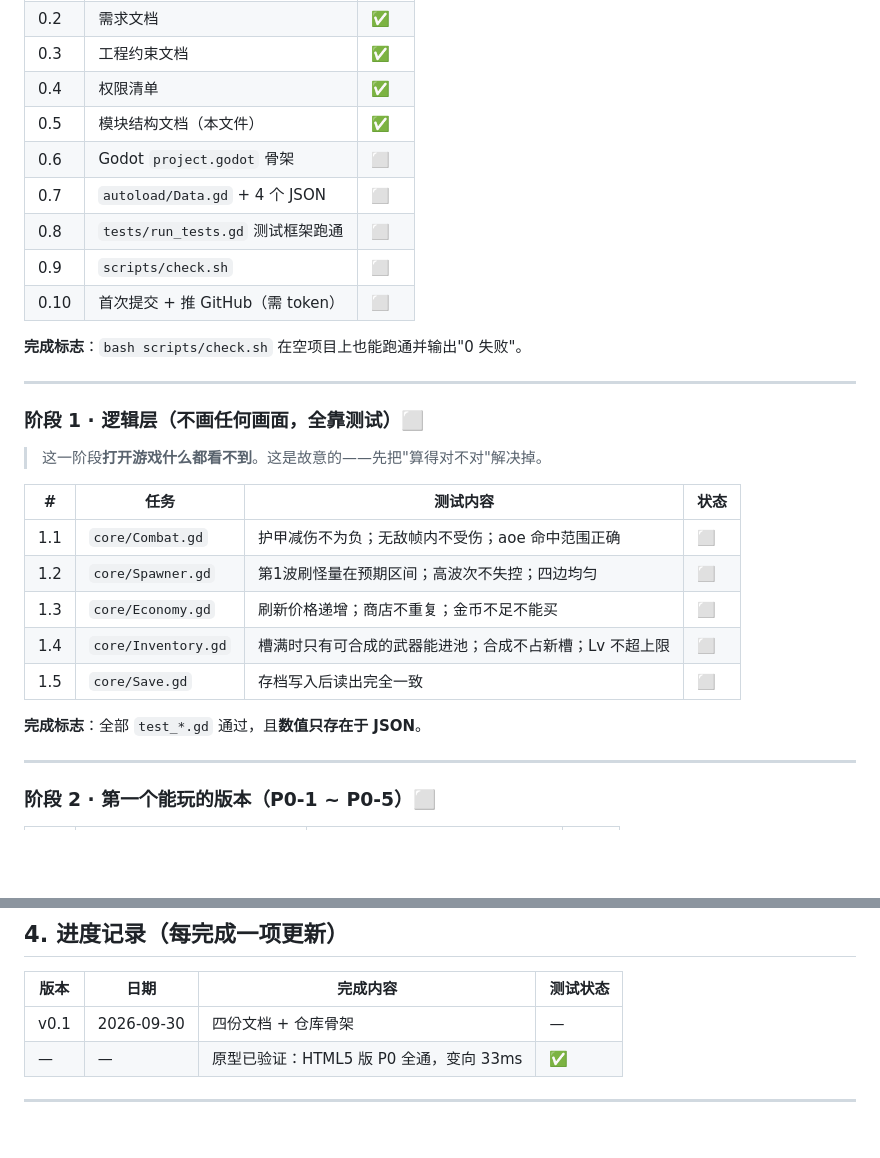
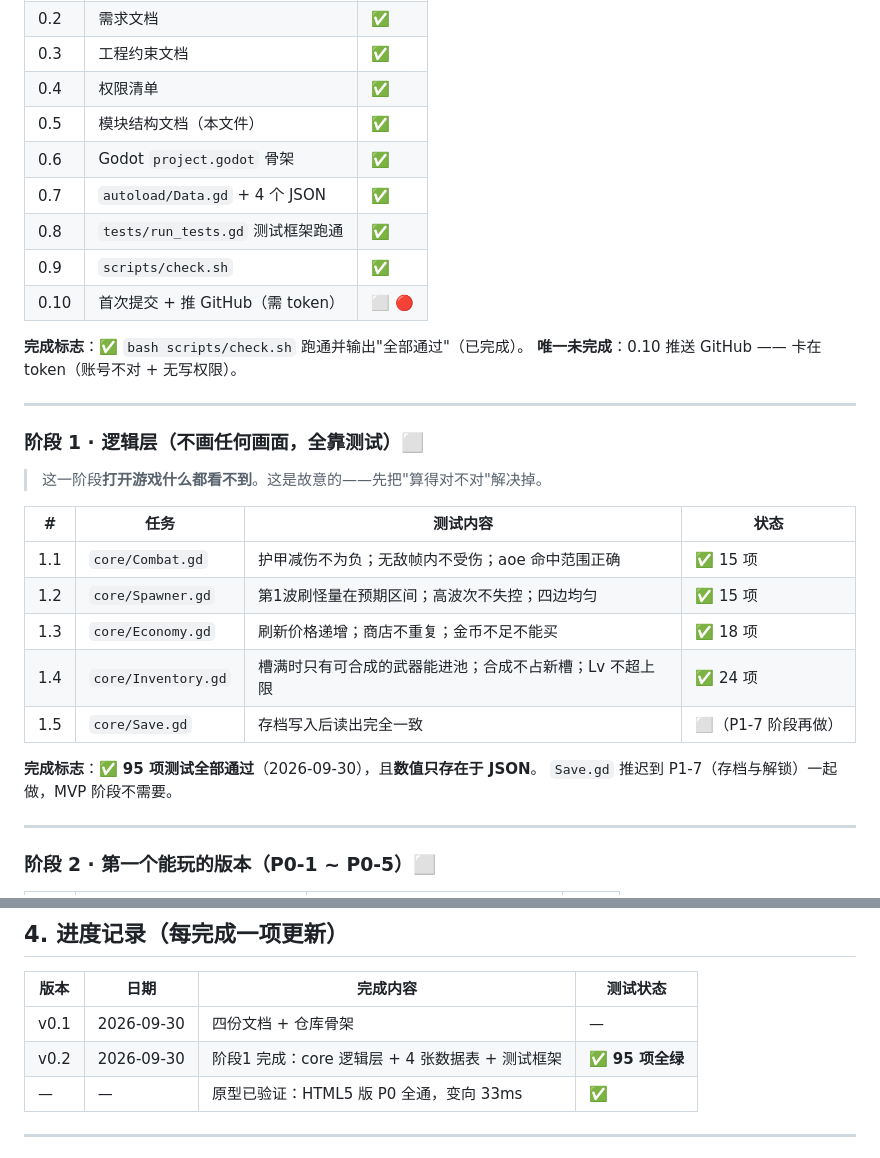
Before and after one commit to xiaomo945/veggie-arena, a Markdown page: docs/04_模块结构与路线图.md, 2 parts joined by grey strips. Rendered like a GitHub page; blank space fills up the shorter version.

```diff
--- a/docs/04_模块结构与路线图.md
+++ b/docs/04_模块结构与路线图.md
@@ -79,13 +79,14 @@ static func merge_or_add(weapons: Array, def: Dictionary) -> Array   # 返回新
 | 0.3 | 工程约束文档 | ✅ |
 | 0.4 | 权限清单 | ✅ |
 | 0.5 | 模块结构文档（本文件） | ✅ |
-| 0.6 | Godot `project.godot` 骨架 | ⬜ |
-| 0.7 | `autoload/Data.gd` + 4 个 JSON | ⬜ |
-| 0.8 | `tests/run_tests.gd` 测试框架跑通 | ⬜ |
-| 0.9 | `scripts/check.sh` | ⬜ |
-| 0.10 | 首次提交 + 推 GitHub（需 token） | ⬜ |
+| 0.6 | Godot `project.godot` 骨架 | ✅ |
+| 0.7 | `autoload/Data.gd` + 4 个 JSON | ✅ |
+| 0.8 | `tests/run_tests.gd` 测试框架跑通 | ✅ |
+| 0.9 | `scripts/check.sh` | ✅ |
+| 0.10 | 首次提交 + 推 GitHub（需 token） | ⬜ 🔴 |
 
-**完成标志**：`bash scripts/check.sh` 在空项目上也能跑通并输出"0 失败"。
+**完成标志**：✅ `bash scripts/check.sh` 跑通并输出"全部通过"（已完成）。
+**唯一未完成**：0.10 推送 GitHub —— 卡在 token（账号不对 + 无写权限）。
 
 ---
 
@@ -95,13 +96,14 @@ static func merge_or_add(weapons: Array, def: Dictionary) -> Array   # 返回新
 
 | # | 任务 | 测试内容 | 状态 |
 |---|---|---|---|
-| 1.1 | `core/Combat.gd` | 护甲减伤不为负；无敌帧内不受伤；aoe 命中范围正确 | ⬜ |
-| 1.2 | `core/Spawner.gd` | 第1波刷怪量在预期区间；高波次不失控；四边均匀 | ⬜ |
-| 1.3 | `core/Economy.gd` | 刷新价格递增；商店不重复；金币不足不能买 | ⬜ |
-| 1.4 | `core/Inventory.gd` | 槽满时只有可合成的武器能进池；合成不占新槽；Lv 不超上限 | ⬜ |
-| 1.5 | `core/Save.gd` | 存档写入后读出完全一致 | ⬜ |
+| 1.1 | `core/Combat.gd` | 护甲减伤不为负；无敌帧内不受伤；aoe 命中范围正确 | ✅ 15 项 |
+| 1.2 | `core/Spawner.gd` | 第1波刷怪量在预期区间；高波次不失控；四边均匀 | ✅ 15 项 |
+| 1.3 | `core/Economy.gd` | 刷新价格递增；商店不重复；金币不足不能买 | ✅ 18 项 |
+| 1.4 | `core/Inventory.gd` | 槽满时只有可合成的武器能进池；合成不占新槽；Lv 不超上限 | ✅ 24 项 |
+| 1.5 | `core/Save.gd` | 存档写入后读出完全一致 | ⬜（P1-7 阶段再做） |
 
-**完成标志**：全部 `test_*.gd` 通过，且**数值只存在于 JSON**。
+**完成标志**：✅ **95 项测试全部通过**（2026-09-30），且**数值只存在于 JSON**。
+`Save.gd` 推迟到 P1-7（存档与解锁）一起做，MVP 阶段不需要。
 
 ---
 
@@ -181,6 +183,7 @@ static func merge_or_add(weapons: Array, def: Dictionary) -> Array   # 返回新
 | 版本 | 日期 | 完成内容 | 测试状态 |
 |---|---|---|---|
 | v0.1 | 2026-09-30 | 四份文档 + 仓库骨架 | — |
+| v0.2 | 2026-09-30 | 阶段1 完成：core 逻辑层 + 4 张数据表 + 测试框架 | ✅ **95 项全绿** |
 | — | — | 原型已验证：HTML5 版 P0 全通，变向 33ms | ✅ |
 
 ---
```
Also changed, not shown: docs/03_权限与环境清单.md (+27 -7 lines).
